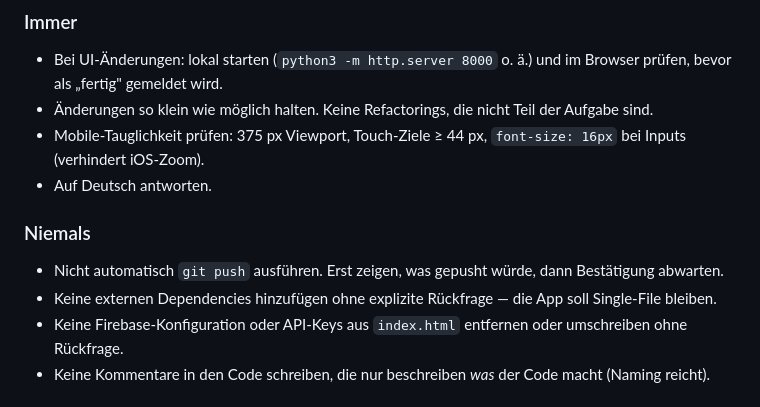
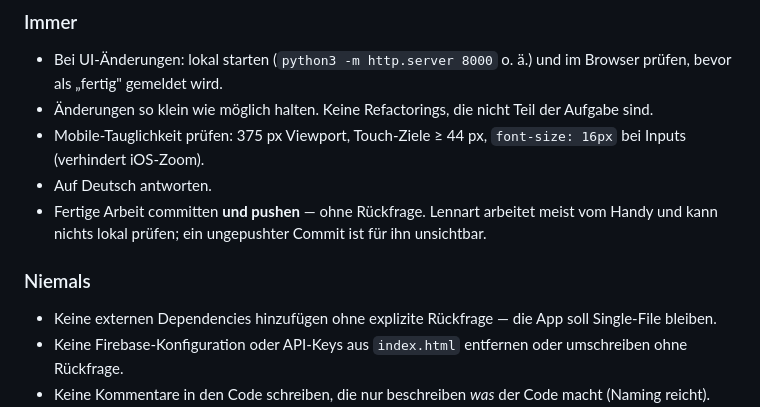
Before and after one commit to lennaxt/Training-log, a Markdown page: CLAUDE.md, the part around the change. Rendered like a GitHub page.

Commit message:
CLAUDE.md: fertige Arbeit wird gepusht, nicht nur committet
Lennart arbeitet vom Handy und kann lokal nichts pruefen; ein
ungepushter Commit ist fuer ihn unsichtbar.

Co-Authored-By: Claude Opus 5 <noreply@anthropic.com>
Claude-Session: https://claude.ai/code/session_01NoDjWNkfGhpaMGcuRy4Dz7

```diff
--- a/CLAUDE.md
+++ b/CLAUDE.md
@@ -17,9 +17,9 @@ Persönliche Trainings-App, entwickelt von Lennart als Hobby-Projekt zum Lernen.
 - Änderungen so klein wie möglich halten. Keine Refactorings, die nicht Teil der Aufgabe sind.
 - Mobile-Tauglichkeit prüfen: 375 px Viewport, Touch-Ziele ≥ 44 px, `font-size: 16px` bei Inputs (verhindert iOS-Zoom).
 - Auf Deutsch antworten.
+- Fertige Arbeit committen **und pushen** — ohne Rückfrage. Lennart arbeitet meist vom Handy und kann nichts lokal prüfen; ein ungepushter Commit ist für ihn unsichtbar.
 
 ### Niemals
-- Nicht automatisch `git push` ausführen. Erst zeigen, was gepusht würde, dann Bestätigung abwarten.
 - Keine externen Dependencies hinzufügen ohne explizite Rückfrage — die App soll Single-File bleiben.
 - Keine Firebase-Konfiguration oder API-Keys aus `index.html` entfernen oder umschreiben ohne Rückfrage.
 - Keine Kommentare in den Code schreiben, die nur beschreiben *was* der Code macht (Naming reicht). Nur *warum* wenn nicht offensichtlich.
```
